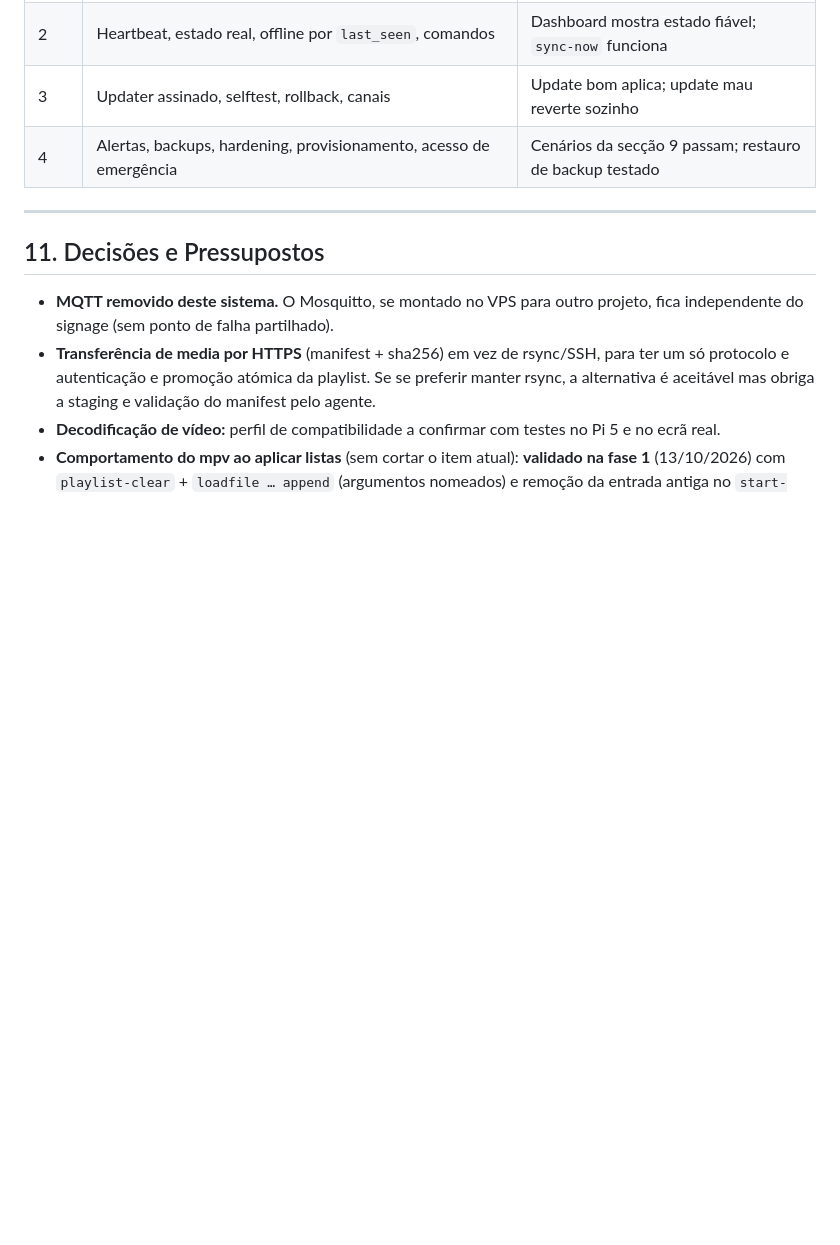
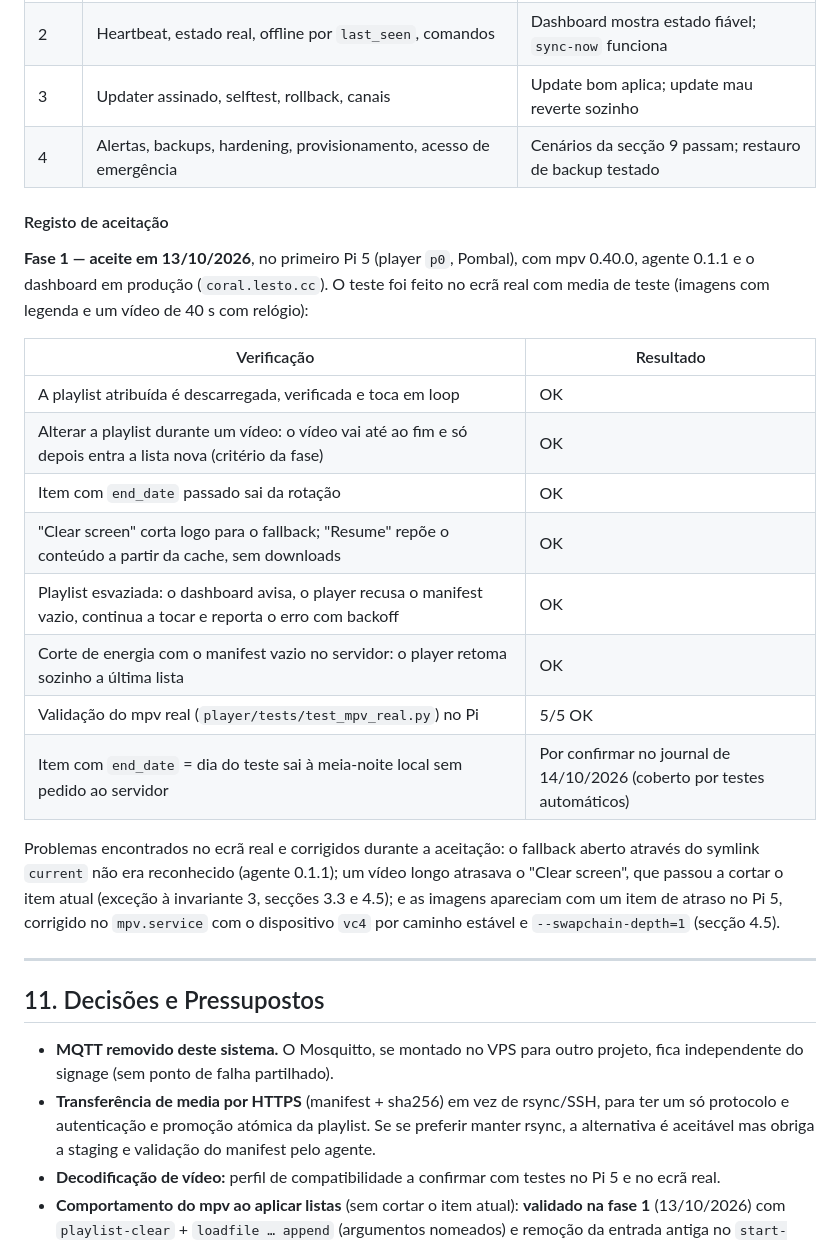
Before and after one commit to osuspiria/coral, a Markdown page: docs/especificacao-tecnica.md, the part around the change. Drawn GitHub-style; blank space fills up the shorter version.

Commit message:
docs: record phase 1 acceptance on the first Pi 5
Co-Authored-By: Claude Opus 5.5 <noreply@anthropic.com>

```diff
--- a/docs/especificacao-tecnica.md
+++ b/docs/especificacao-tecnica.md
@@ -426,6 +426,23 @@ Estes cenários devem ser testados antes de produção.
 | 3 | Updater assinado, selftest, rollback, canais | Update bom aplica; update mau reverte sozinho |
 | 4 | Alertas, backups, hardening, provisionamento, acesso de emergência | Cenários da secção 9 passam; restauro de backup testado |
 
+#### Registo de aceitação
+
+**Fase 1 — aceite em 13/10/2026**, no primeiro Pi 5 (player `p0`, Pombal), com mpv 0.40.0, agente 0.1.1 e o dashboard em produção (`coral.lesto.cc`). O teste foi feito no ecrã real com media de teste (imagens com legenda e um vídeo de 40 s com relógio):
+
+| Verificação | Resultado |
+|---|---|
+| A playlist atribuída é descarregada, verificada e toca em loop | OK |
+| Alterar a playlist durante um vídeo: o vídeo vai até ao fim e só depois entra a lista nova (critério da fase) | OK |
+| Item com `end_date` passado sai da rotação | OK |
+| "Clear screen" corta logo para o fallback; "Resume" repõe o conteúdo a partir da cache, sem downloads | OK |
+| Playlist esvaziada: o dashboard avisa, o player recusa o manifest vazio, continua a tocar e reporta o erro com backoff | OK |
+| Corte de energia com o manifest vazio no servidor: o player retoma sozinho a última lista | OK |
+| Validação do mpv real (`player/tests/test_mpv_real.py`) no Pi | 5/5 OK |
+| Item com `end_date` = dia do teste sai à meia-noite local sem pedido ao servidor | Por confirmar no journal de 14/10/2026 (coberto por testes automáticos) |
+
+Problemas encontrados no ecrã real e corrigidos durante a aceitação: o fallback aberto através do symlink `current` não era reconhecido (agente 0.1.1); um vídeo longo atrasava o "Clear screen", que passou a cortar o item atual (exceção à invariante 3, secções 3.3 e 4.5); e as imagens apareciam com um item de atraso no Pi 5, corrigido no `mpv.service` com o dispositivo `vc4` por caminho estável e `--swapchain-depth=1` (secção 4.5).
+
 ---
 
 ## 11. Decisões e Pressupostos
```
Also changed, not shown: CLAUDE.md (+1 -1 lines).
